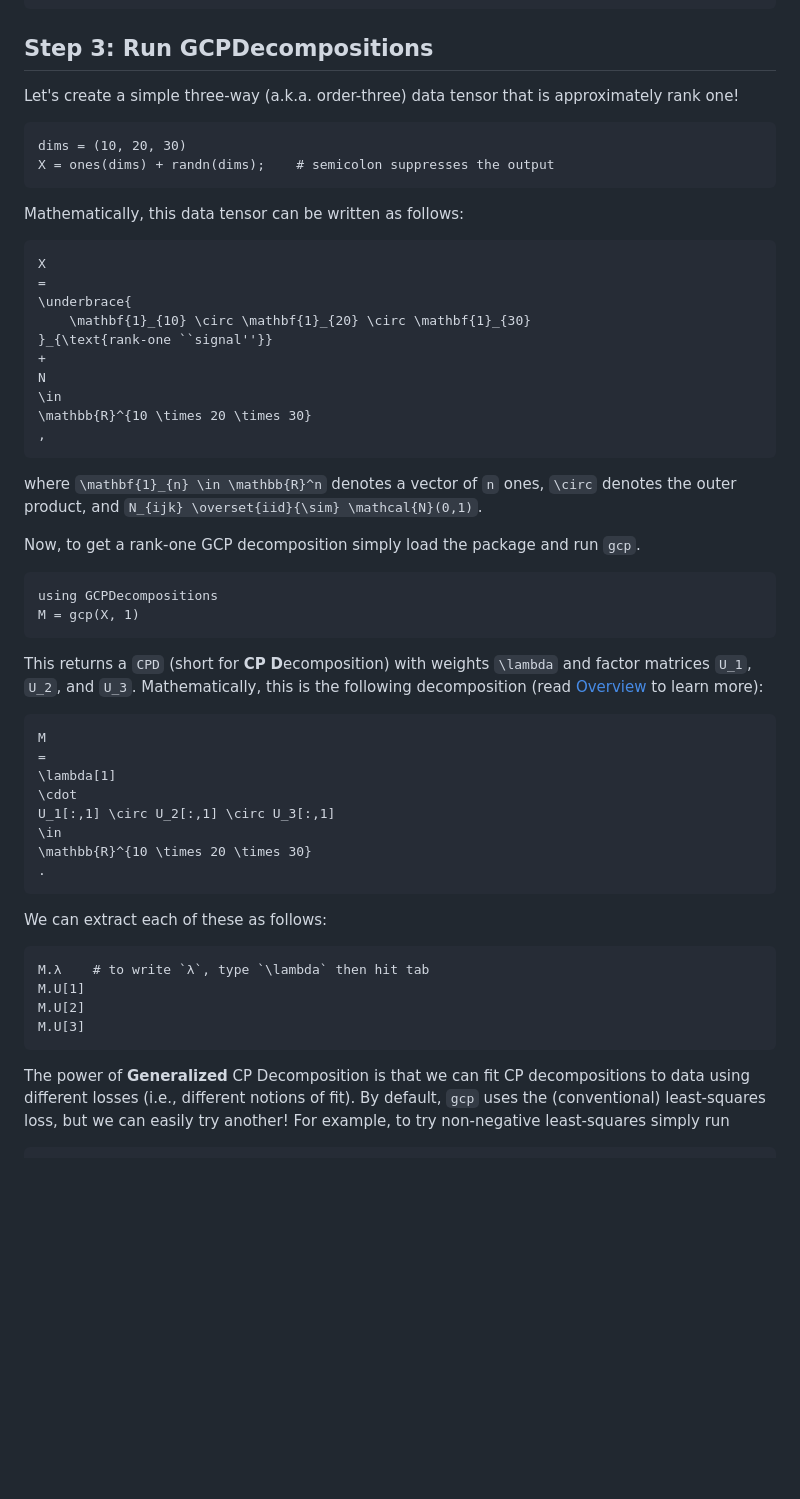
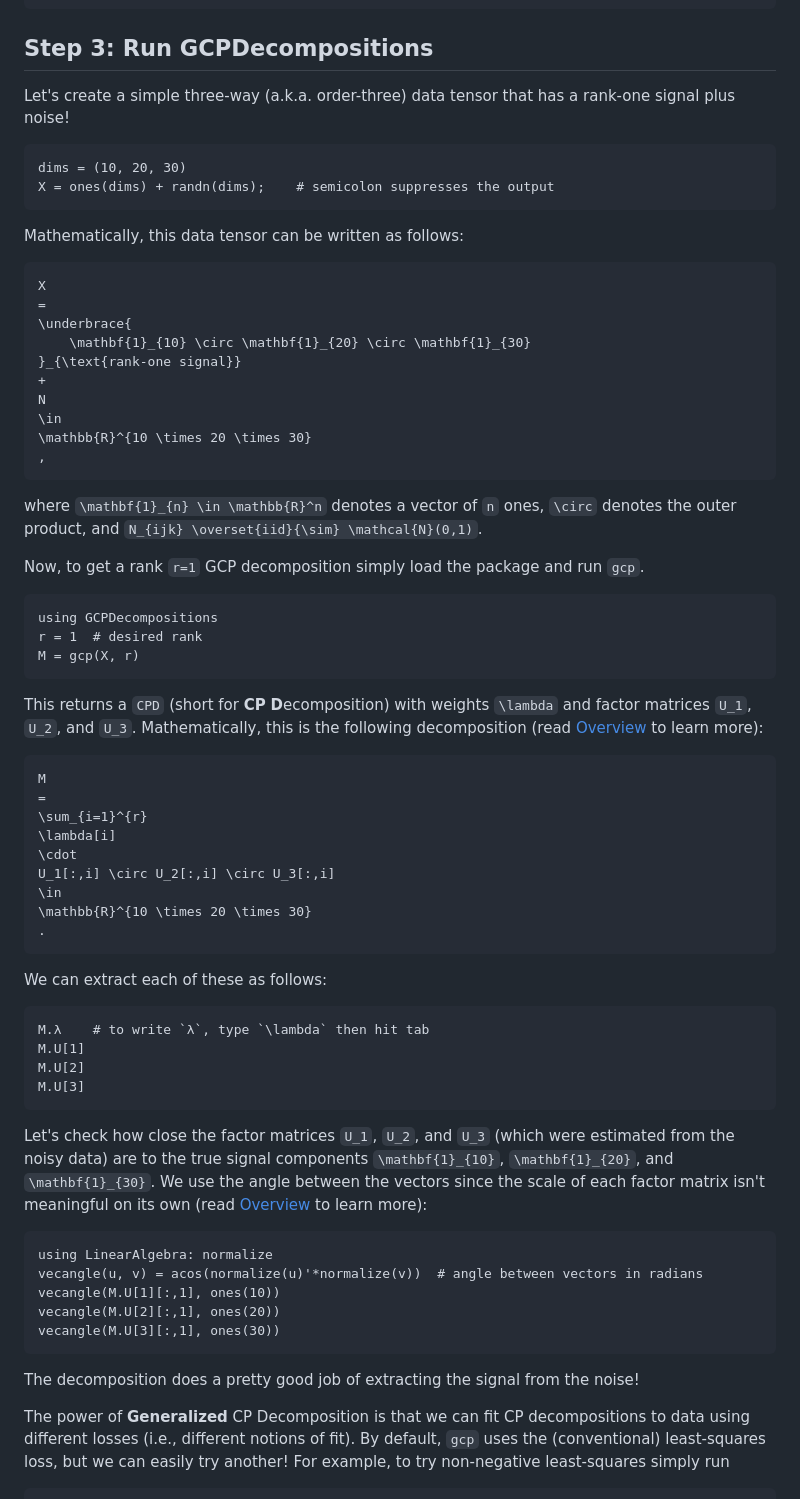
Before and after one commit to dahong67/GCPDecompositions.jl, a Markdown page: docs/src/quickstart.md, the part around the change. Rendered like a GitHub page; blank space fills up the shorter version.

Commit message:
Tweaks to quick start guide, demo checking the quality of the factors

````diff
--- a/docs/src/quickstart.md
+++ b/docs/src/quickstart.md
@@ -59,8 +59,8 @@ Pkg.status()
 
 ## Step 3: Run GCPDecompositions
 
-Let's create a simple three-way (a.k.a. order-three)
-data tensor that is approximately rank one!
+Let's create a simple three-way (a.k.a. order-three) data tensor
+that has a rank-one signal plus noise!
 
 ```@repl quickstart
 dims = (10, 20, 30)
@@ -75,7 +75,7 @@ X
 =
 \underbrace{
     \mathbf{1}_{10} \circ \mathbf{1}_{20} \circ \mathbf{1}_{30}
-}_{\text{rank-one ``signal''}}
+}_{\text{rank-one signal}}
 +
 N
 \in
@@ -89,12 +89,13 @@ where
 and
 ``N_{ijk} \overset{iid}{\sim} \mathcal{N}(0,1)``.
 
-Now, to get a rank-one GCP decomposition simply load the package
+Now, to get a rank ``r=1`` GCP decomposition simply load the package
 and run `gcp`.
 
 ```@repl quickstart
 using GCPDecompositions
-M = gcp(X, 1)
+r = 1  # desired rank
+M = gcp(X, r)
 ```
 
 This returns a `CPD` (short for **CP** **D**ecomposition)
@@ -105,9 +106,10 @@ Mathematically, this is the following decomposition
 ```math
 M
 =
-\lambda[1]
+\sum_{i=1}^{r}
+\lambda[i]
 \cdot
-U_1[:,1] \circ U_2[:,1] \circ U_3[:,1]
+U_1[:,i] \circ U_2[:,i] \circ U_3[:,i]
 \in
 \mathbb{R}^{10 \times 20 \times 30}
 .
@@ -121,6 +123,26 @@ M.U[1]
 M.U[2]
 M.U[3]
 ```
+
+Let's check how close
+the factor matrices ``U_1``, ``U_2``, and ``U_3``
+(which were estimated from the noisy data)
+are to the true signal components
+``\mathbf{1}_{10}``, ``\mathbf{1}_{20}``, and ``\mathbf{1}_{30}``.
+We use the angle between the vectors
+since the scale of each factor matrix isn't meaningful on its own
+(read [Overview](@ref) to learn more):
+
+```@repl quickstart
+using LinearAlgebra: normalize
+vecangle(u, v) = acos(normalize(u)'*normalize(v))  # angle between vectors in radians
+vecangle(M.U[1][:,1], ones(10))
+vecangle(M.U[2][:,1], ones(20))
+vecangle(M.U[3][:,1], ones(30))
+```
+
+The decomposition does a pretty good job
+of extracting the signal from the noise!
 
 The power of **Generalized** CP Decomposition
 is that we can fit CP decompositions to data
````
